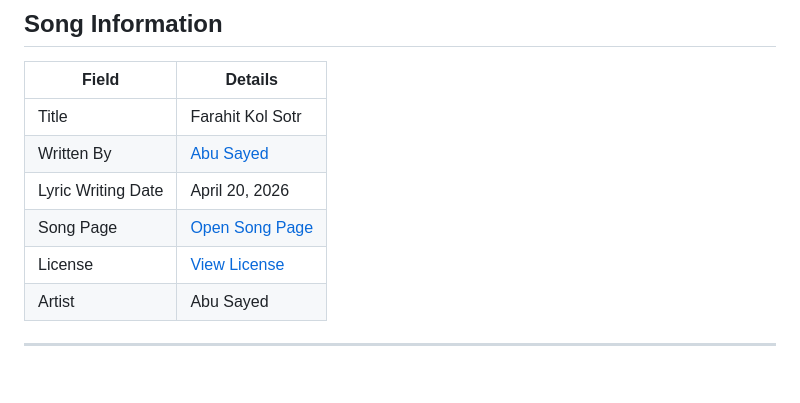
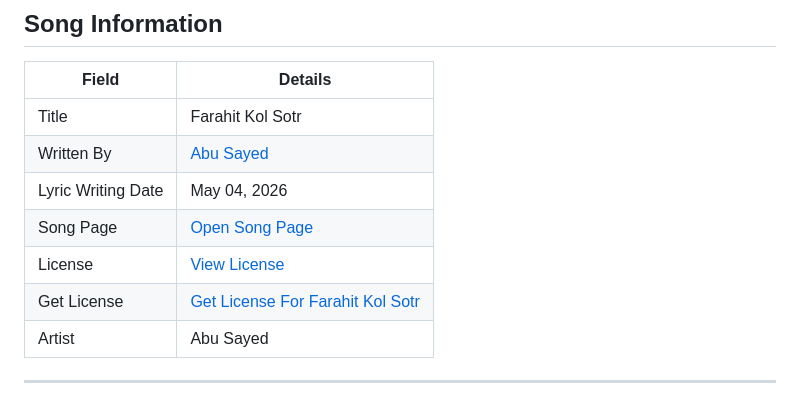
Before and after one commit to ImAbuSayed/farahit-kol-sotr, a Markdown page: README.md, the part around the change. Drawn GitHub-style; blank space fills up the shorter version.

Commit message:
docs: update public README

```diff
--- a/README.md
+++ b/README.md
@@ -10,9 +10,10 @@
 |-------|---------|
 | Title | Farahit Kol Sotr |
 | Written By | [Abu Sayed](https://abusayed.com.bd/) |
-| Lyric Writing Date | April 20, 2026 |
+| Lyric Writing Date | May 04, 2026 |
 | Song Page | [Open Song Page](https://imabusayed.github.io/farahit-kol-sotr/) |
 | License | [View License](./LICENSE.md) |
+| Get License | [Get License For Farahit Kol Sotr](https://music.abusayed.com.bd/Licensing/) |
 | Artist | Abu Sayed |
 
 ---
```
